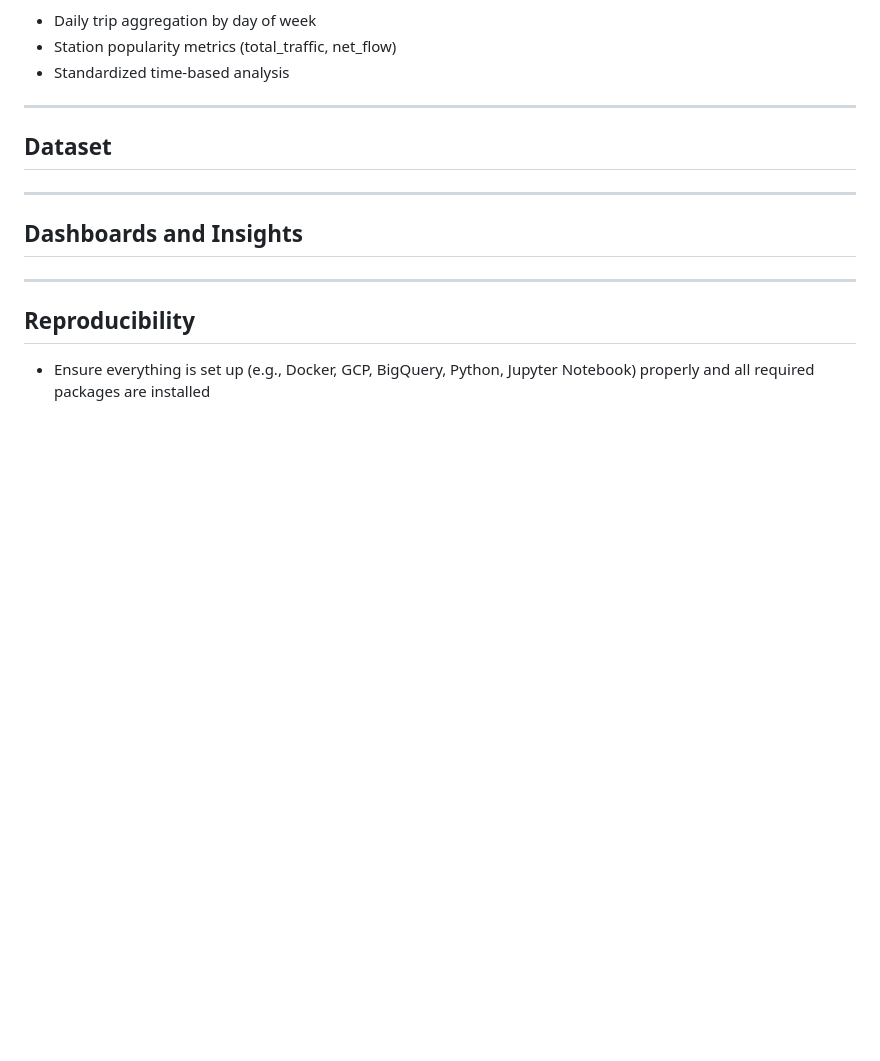
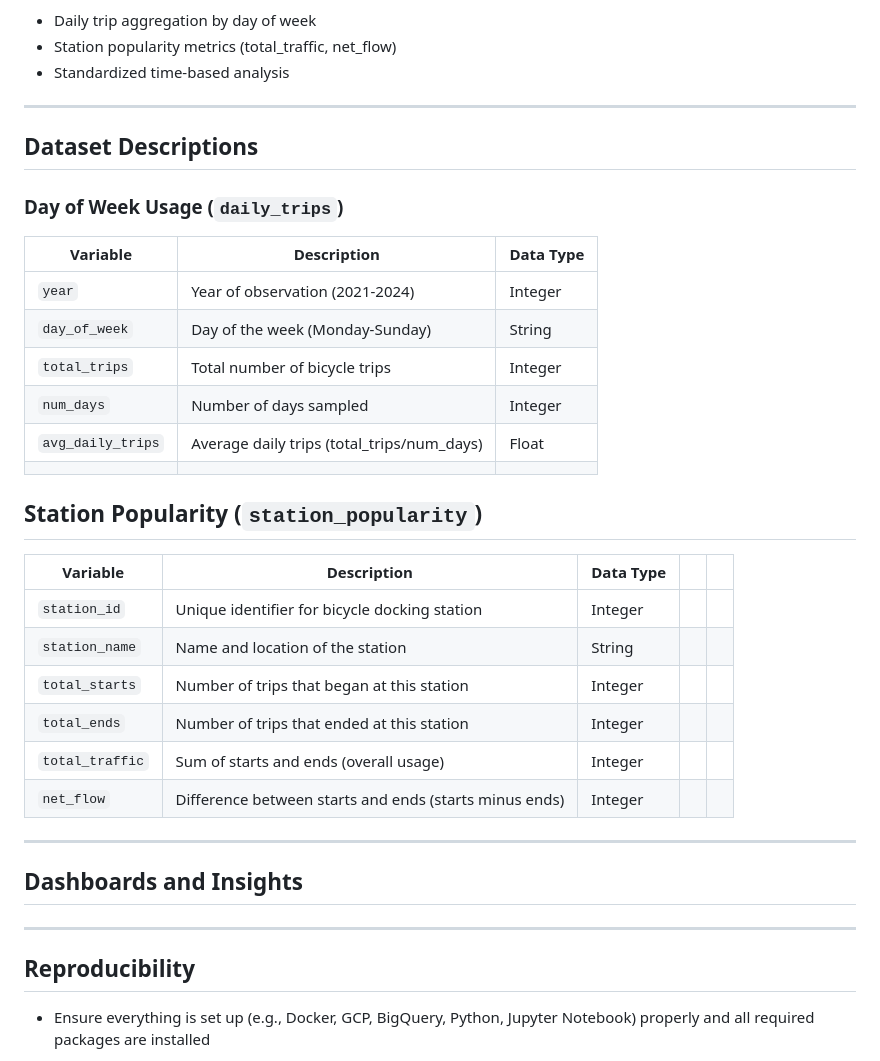
Before and after one commit to wangjenn/london-cycling-analytics, a Markdown page: README.md, the part around the change. Rendered like a GitHub page; blank space fills up the shorter version.

```diff
--- a/README.md
+++ b/README.md
@@ -66,7 +66,28 @@ This project uses dbt (data build tool) to transform the raw bicycle data into a
 
 ---
 
-## Dataset
+## Dataset Descriptions
+
+### Day of Week Usage (`daily_trips`)
+| Variable          | Description                                | Data Type |
+| ----------------- | ------------------------------------------ | --------- |
+| `year`            | Year of observation (2021-2024)            | Integer   |
+| `day_of_week`     | Day of the week (Monday-Sunday)            | String    |
+| `total_trips`     | Total number of bicycle trips              | Integer   |
+| `num_days`        | Number of days sampled                     | Integer   |
+| `avg_daily_trips` | Average daily trips (total_trips/num_days) | Float     |
+|                   |                                            |           |
+
+## Station Popularity (`station_popularity`)
+| Variable        | Description                                            | Data Type |     |     |
+| --------------- | ------------------------------------------------------ | --------- | --- | --- |
+| `station_id`    | Unique identifier for bicycle docking station          | Integer   |     |     |
+| `station_name`  | Name and location of the station                       | String    |     |     |
+| `total_starts`  | Number of trips that began at this station             | Integer   |     |     |
+| `total_ends`    | Number of trips that ended at this station             | Integer   |     |     |
+| `total_traffic` | Sum of starts and ends (overall usage)                 | Integer   |     |     |
+| `net_flow`      | Difference between starts and ends (starts minus ends) | Integer   |     |     |
+
 
 ---
 
```
